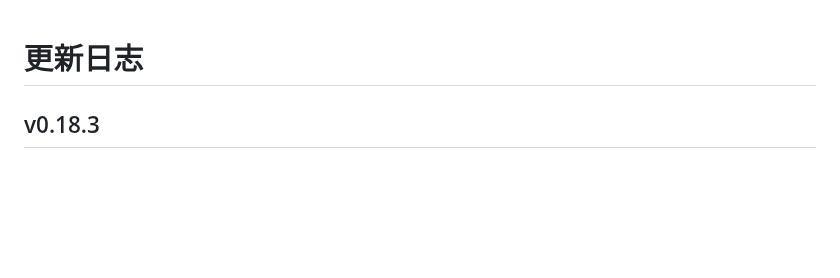
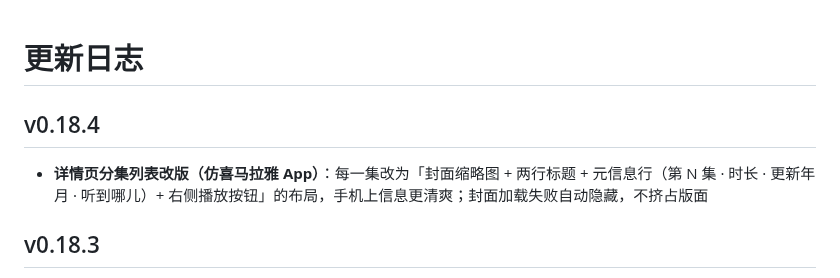
Before and after one commit to cai55667788/songloft-ximalaya, a Markdown page: CHANGELOG.md, the part around the change. Rendered like a GitHub page; blank space fills up the shorter version.

Commit message:
feat: v0.18.4

```diff
--- a/CHANGELOG.md
+++ b/CHANGELOG.md
@@ -1,4 +1,8 @@
 # 更新日志
+
+## v0.18.4
+
+- **详情页分集列表改版（仿喜马拉雅 App）**：每一集改为「封面缩略图 + 两行标题 + 元信息行（第 N 集 · 时长 · 更新年月 · 听到哪儿）+ 右侧播放按钮」的布局，手机上信息更清爽；封面加载失败自动隐藏，不挤占版面
 
 ## v0.18.3
 
```
